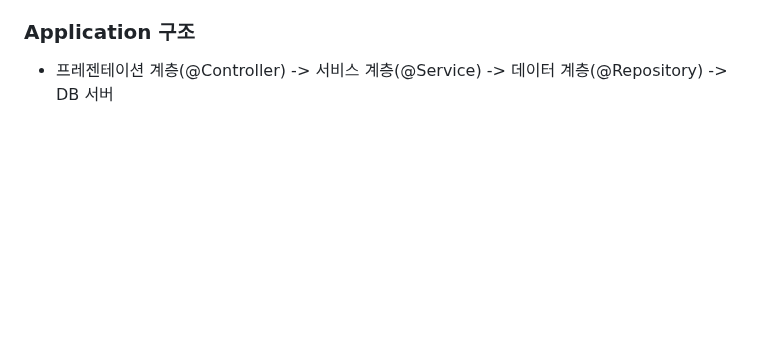
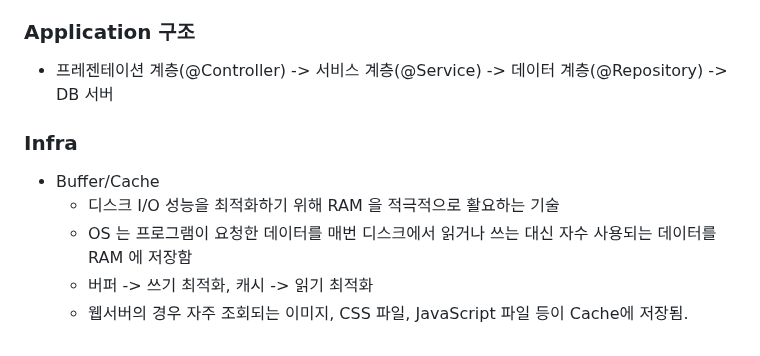
Before and after one commit to shim506/shim506.github.io, a Markdown page: 3/README.md, the part around the change. Rendered like a GitHub page; blank space fills up the shorter version.

Commit message:
Buffer/Cache 개념 정리

```diff
--- a/3/README.md
+++ b/3/README.md
@@ -122,3 +122,10 @@
 
 ### Application 구조
 - 프레젠테이션 계층(@Controller) -> 서비스 계층(@Service) -> 데이터 계층(@Repository) -> DB 서버
+
+### Infra
+- Buffer/Cache
+  - 디스크 I/O 성능을 최적화하기 위해 RAM 을 적극적으로 활요하는 기술
+  - OS 는 프로그램이 요청한 데이터를 매번 디스크에서 읽거나 쓰는 대신 자수 사용되는 데이터를 RAM 에 저장함
+  - 버퍼 -> 쓰기 최적화, 캐시 -> 읽기 최적화
+  - 웹서버의 경우 자주 조회되는 이미지, CSS 파일, JavaScript 파일 등이 Cache에 저장됨.
```
